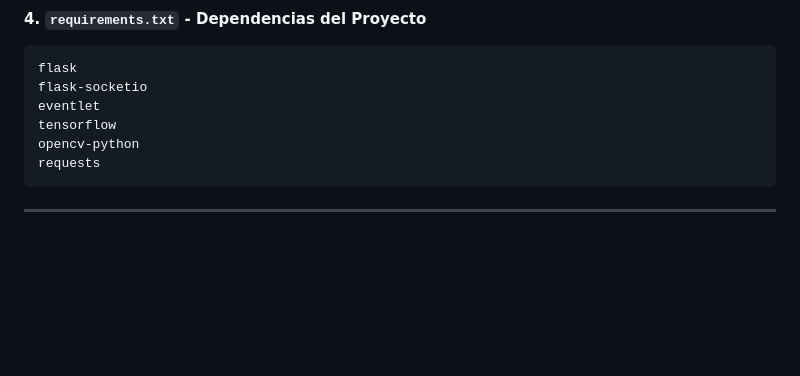
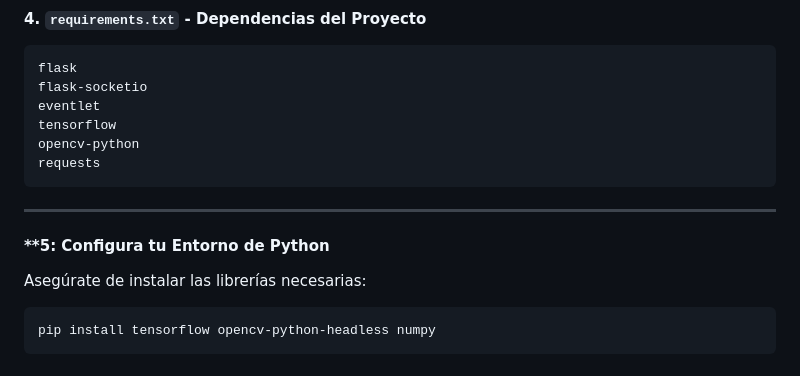
Before and after one commit to uscudum/IA-ComputerVision-EstanciaInteligente, a Markdown page: README.md, the part around the change. Drawn GitHub-style; blank space fills up the shorter version.

````diff
--- a/README.md
+++ b/README.md
@@ -200,3 +200,10 @@ requests
 ```
 
 ---
+
+#### **5: Configura tu Entorno de Python
+Asegúrate de instalar las librerías necesarias:
+
+```
+pip install tensorflow opencv-python-headless numpy
+```
````
